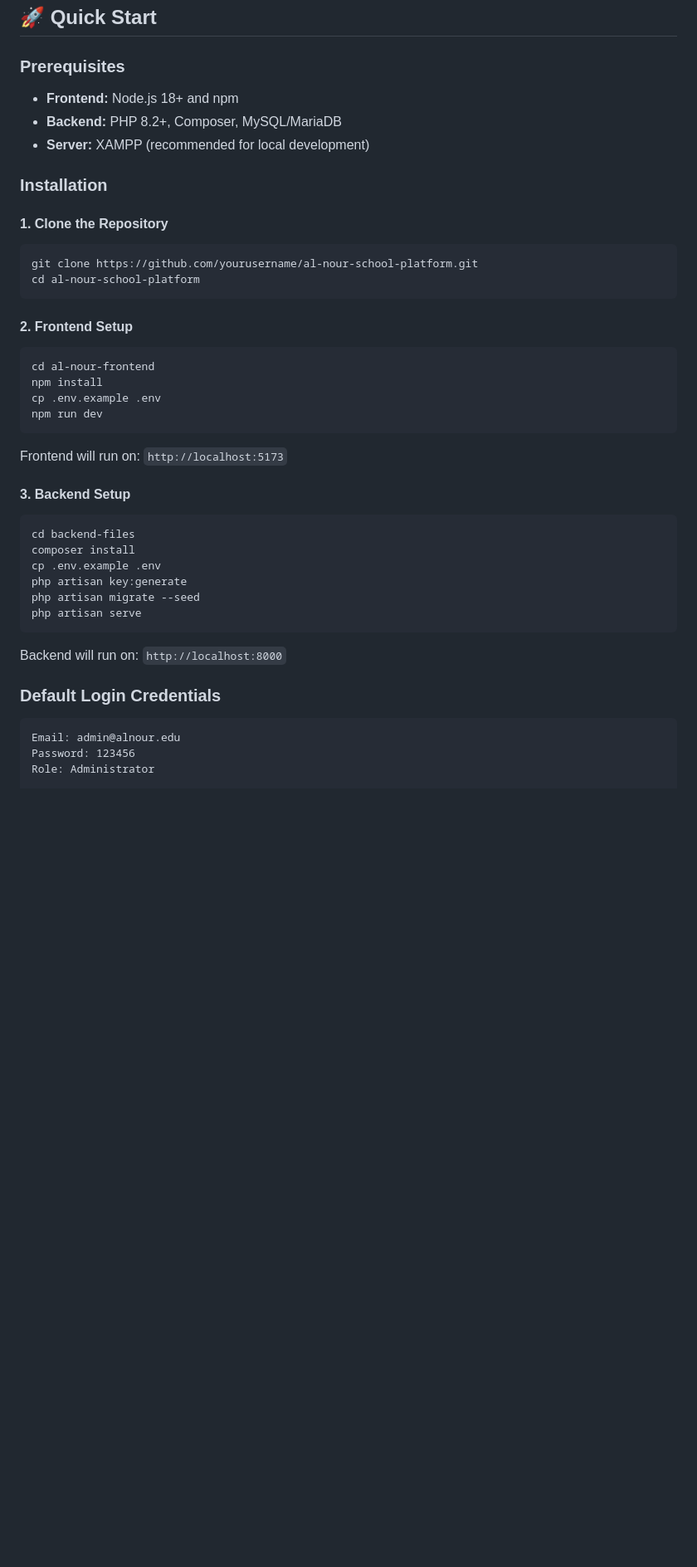
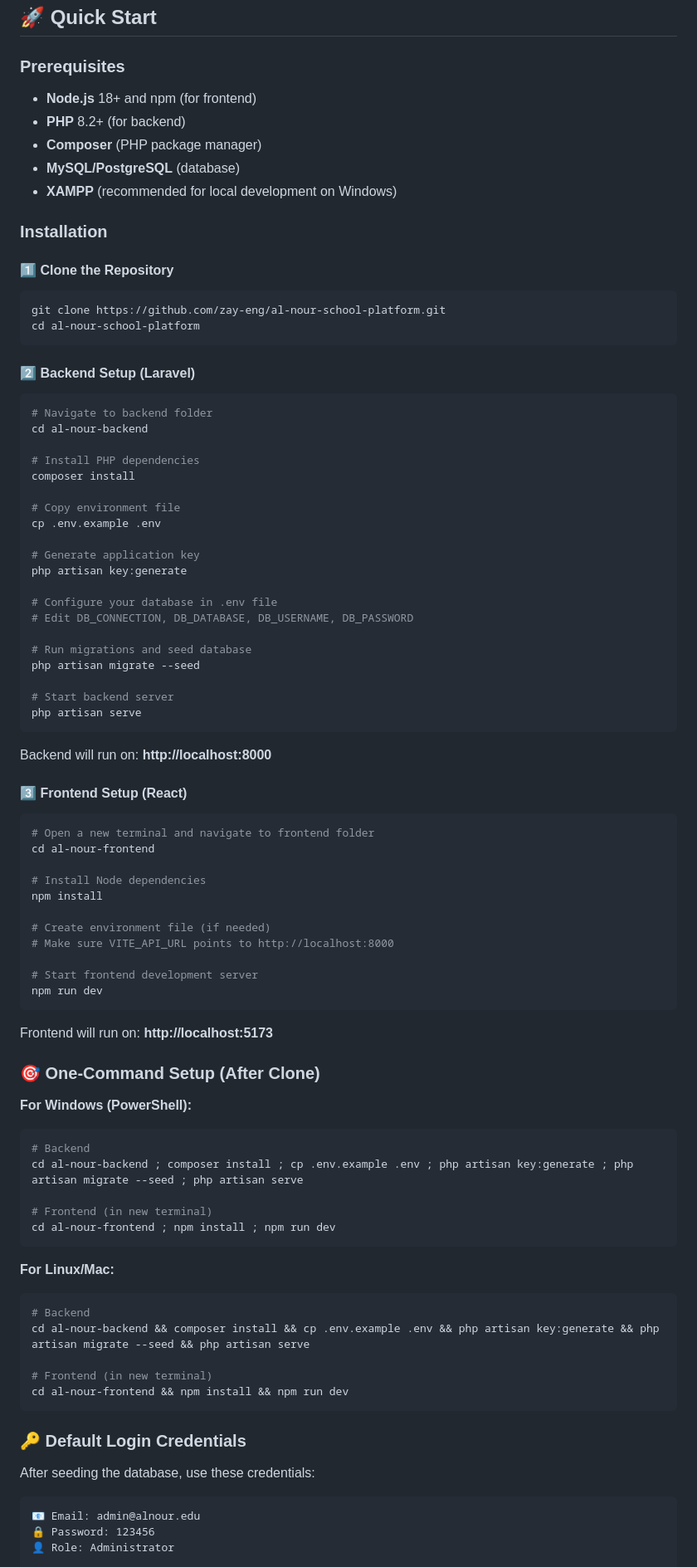
Before and after one commit to zay-eng/al-nour-school-platform, a Markdown page: README.md, the part around one of its changes. Shown at 83% size. GitHub-like rendering; blank space fills up the shorter version.

Commit message:
docs: update README with detailed setup instructions

````diff
--- a/README.md
+++ b/README.md
@@ -48,44 +48,89 @@ A comprehensive, secure, and modern school management system built with React an
 
 ### Prerequisites
 
-- **Frontend:** Node.js 18+ and npm
-- **Backend:** PHP 8.2+, Composer, MySQL/MariaDB
-- **Server:** XAMPP (recommended for local development)
+- **Node.js** 18+ and npm (for frontend)
+- **PHP** 8.2+ (for backend)
+- **Composer** (PHP package manager)
+- **MySQL/PostgreSQL** (database)
+- **XAMPP** (recommended for local development on Windows)
 
 ### Installation
 
-#### 1. Clone the Repository
+#### 1️⃣ Clone the Repository
 ```bash
-git clone https://github.com/yourusername/al-nour-school-platform.git
+git clone https://github.com/zay-eng/al-nour-school-platform.git
 cd al-nour-school-platform
 ```
 
-#### 2. Frontend Setup
+#### 2️⃣ Backend Setup (Laravel)
 ```bash
+# Navigate to backend folder
+cd al-nour-backend
+
+# Install PHP dependencies
+composer install
+
+# Copy environment file
+cp .env.example .env
+
+# Generate application key
+php artisan key:generate
+
+# Configure your database in .env file
+# Edit DB_CONNECTION, DB_DATABASE, DB_USERNAME, DB_PASSWORD
+
+# Run migrations and seed database
+php artisan migrate --seed
+
+# Start backend server
+php artisan serve
+```
+
+Backend will run on: **http://localhost:8000**
+
+#### 3️⃣ Frontend Setup (React)
+```bash
+# Open a new terminal and navigate to frontend folder
 cd al-nour-frontend
+
+# Install Node dependencies
 npm install
-cp .env.example .env
+
+# Create environment file (if needed)
+# Make sure VITE_API_URL points to http://localhost:8000
+
+# Start frontend development server
 npm run dev
 ```
 
-Frontend will run on: `http://localhost:5173`
+Frontend will run on: **http://localhost:5173**
 
-#### 3. Backend Setup
-```bash
-cd backend-files
-composer install
-cp .env.example .env
-php artisan key:generate
-php artisan migrate --seed
-php artisan serve
+### 🎯 One-Command Setup (After Clone)
+
+**For Windows (PowerShell):**
+```powershell
+# Backend
+cd al-nour-backend ; composer install ; cp .env.example .env ; php artisan key:generate ; php artisan migrate --seed ; php artisan serve
+
+# Frontend (in new terminal)
+cd al-nour-frontend ; npm install ; npm run dev
 ```
 
-Backend will run on: `http://localhost:8000`
+**For Linux/Mac:**
+```bash
+# Backend
+cd al-nour-backend && composer install && cp .env.example .env && php artisan key:generate && php artisan migrate --seed && php artisan serve
 
-### Default Login Credentials
+# Frontend (in new terminal)
+cd al-nour-frontend && npm install && npm run dev
+```
+
+### 🔑 Default Login Credentials
+
+After seeding the database, use these credentials:
 
 ```
-Email: admin@alnour.edu
-Password: 123456
-Role: Administrator
+📧 Email: admin@alnour.edu
+🔒 Password: 123456
+👤 Role: Administrator
 
````
Also changed, not shown: other parts of README.md (+36 -7 lines).
